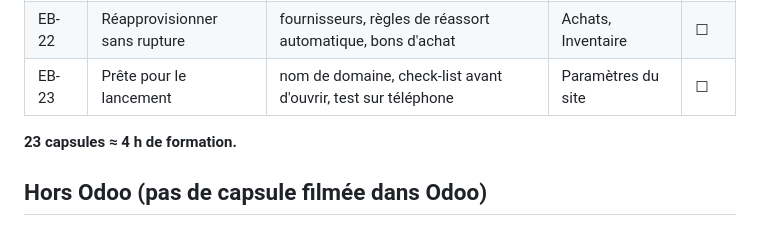
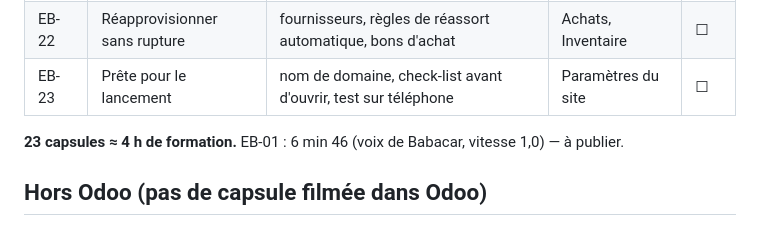
Before and after one commit to babacarlo-taagg/taagg-tutos-odoo, a Markdown page: formations/e-business/programme.md, the part around one of its changes. Drawn GitHub-style.

Commit message:
E-business : EB-01 voix OK, vidéo finale contrôlée (6 min 46)
Co-Authored-By: Claude Opus 5.5 <noreply@anthropic.com>
Claude-Session: https://claude.ai/code/session_01UGUGncgeJJgD4qXndpsEMn

```diff
--- a/formations/e-business/programme.md
+++ b/formations/e-business/programme.md
@@ -82,7 +82,7 @@ Avancement : ☐ à écrire · ✎ brouillon OK · 🎙 voix OK · ✅ publiée
 | EB-22 | Réapprovisionner sans rupture | fournisseurs, règles de réassort automatique, bons d'achat | Achats, Inventaire | ☐ |
 | EB-23 | Prête pour le lancement | nom de domaine, check-list avant d'ouvrir, test sur téléphone | Paramètres du site | ☐ |
 
-**23 capsules ≈ 4 h de formation.**
+**23 capsules ≈ 4 h de formation.** EB-01 : 6 min 46 (voix de Babacar, vitesse 1,0) — à publier.
 
 ## Hors Odoo (pas de capsule filmée dans Odoo)
 
```
Also changed, not shown: other parts of formations/e-business/programme.md (+1 -1 lines).
